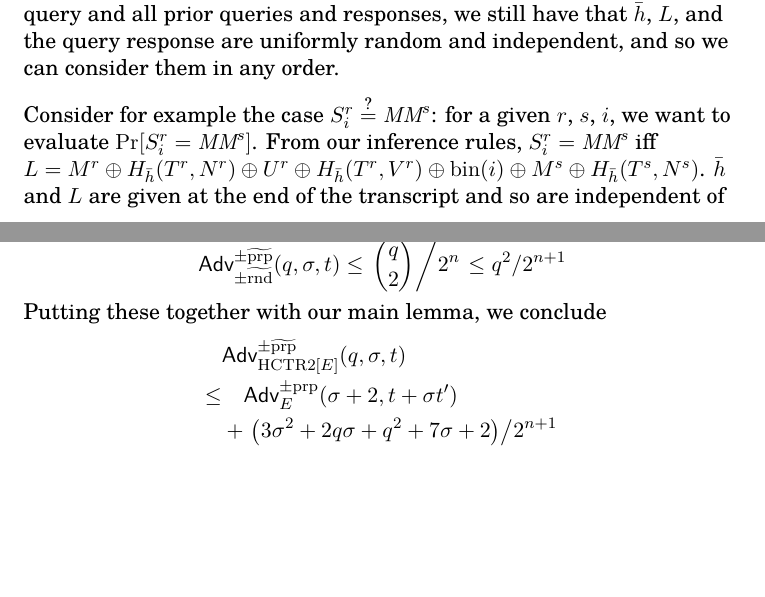
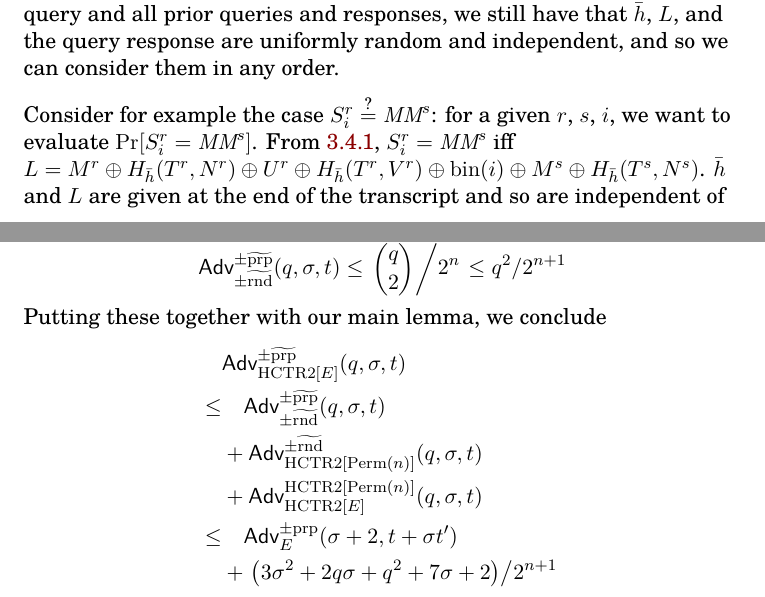
Before and after one commit to google/hctr2, a LaTeX paper (paper/hctr2.tex, which reads paper/mainlemma.tex, paper/security.tex): two parts of pages 11 and 17 of 32, joined at a grey line, cut so that both start at the same text, the shorter picture padded with empty space. Compiled offline with XeLaTeX.

Commit message:
Small proof clarification
Make explicit the sum of advantages that leads to our final claim.

```diff
--- a/paper/hctr2.tex
+++ b/paper/hctr2.tex
@@ -37,6 +37,8 @@
 \setmonofont{TeX Gyre Cursor}[Ligatures={NoCommon,NoRequired,NoContextual},Scale=0.9]
 
 \usetikzlibrary{groupops}
+
+\renewcommand{\pcadvantagesuperstyle}[1]{#1}
 
 \pretitle{\begin{center}\LARGE\bfseries\sffamily} % sf title
 \renewcommand{\abstitlestyle}{\sffamily\bfseries\centering} % sf abstract
--- a/paper/mainlemma.tex
+++ b/paper/mainlemma.tex
@@ -137,7 +137,7 @@ and so we can consider them in any order.
 Consider for example the case \(S_i^r \qeq \MM^s\):
 for a given \(r\), \(s\), \(i\),
 we want to evaluate \(\prob{S_i^r = \MM^s}\).
-From our inference rules, \(S_i^r = \MM^s\)
+From \ref{inference}, \(S_i^r = \MM^s\)
 iff \(L = M^r \xor H_{\hgen}(T^r, N^r) \xor U^r \xor H_{\hgen}(T^r, V^r)
 \xor \fromint(i) \xor M^s \xor H_{\hgen}(T^s, N^s)\).
 \(\hgen\) and \(L\) are given at the end of the transcript
--- a/paper/security.tex
+++ b/paper/security.tex
@@ -267,6 +267,9 @@ Halevi and Rogaway's PRP-RND lemma
 Putting these together with our main lemma, we conclude
 \begin{align*}
     &\advantage{\pm \widetilde{\mathrm{prp}}}{\HCTR[E]}[(q, \sigma, t)] \\
+    \leq & \quad \advantage{\pm \widetilde{\mathrm{prp}}}{\pm\widetilde{\mathrm{rnd}}}[(q, \sigma, t)] \\
+    & + \advantage{\pm\widetilde{\mathrm{rnd}}}{\HCTR[\Perm(n)]}[(q, \sigma, t)] \\
+    & + \advantage{\HCTR[\Perm(n)]}{\HCTR[E]}[(q, \sigma, t)] \\
     \leq & \quad \advantage{\pm \mathrm{prp}}{E}[(\sigma + 2, t + \sigma t')] \\
     &+ \left.\left(3\sigma^2 + 2q\sigma + q^2 + 7\sigma + 2\right)\middle/2^{n+1}\right.
 \end{align*}
```
Also changed, not shown: paper/mainlemma.tex (2 more changed lines).
